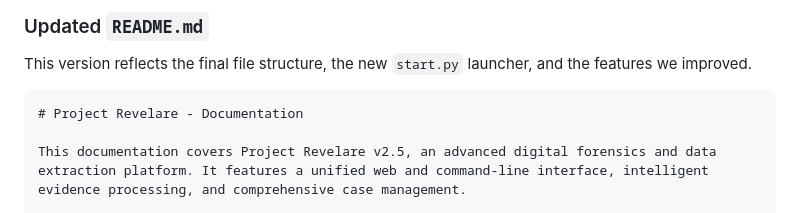
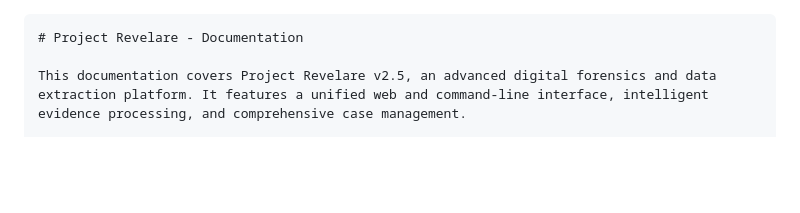
Before and after one commit to GeminoLibi/Project_Revelare, a Markdown page: README.md, the part around the change. Drawn GitHub-style; blank space fills up the shorter version.

`````diff
--- a/README.md
+++ b/README.md
@@ -1,6 +1,3 @@
-### Updated `README.md`
-
-This version reflects the final file structure, the new `start.py` launcher, and the features we improved.
 
 ````markdown
 # Project Revelare - Documentation
`````
